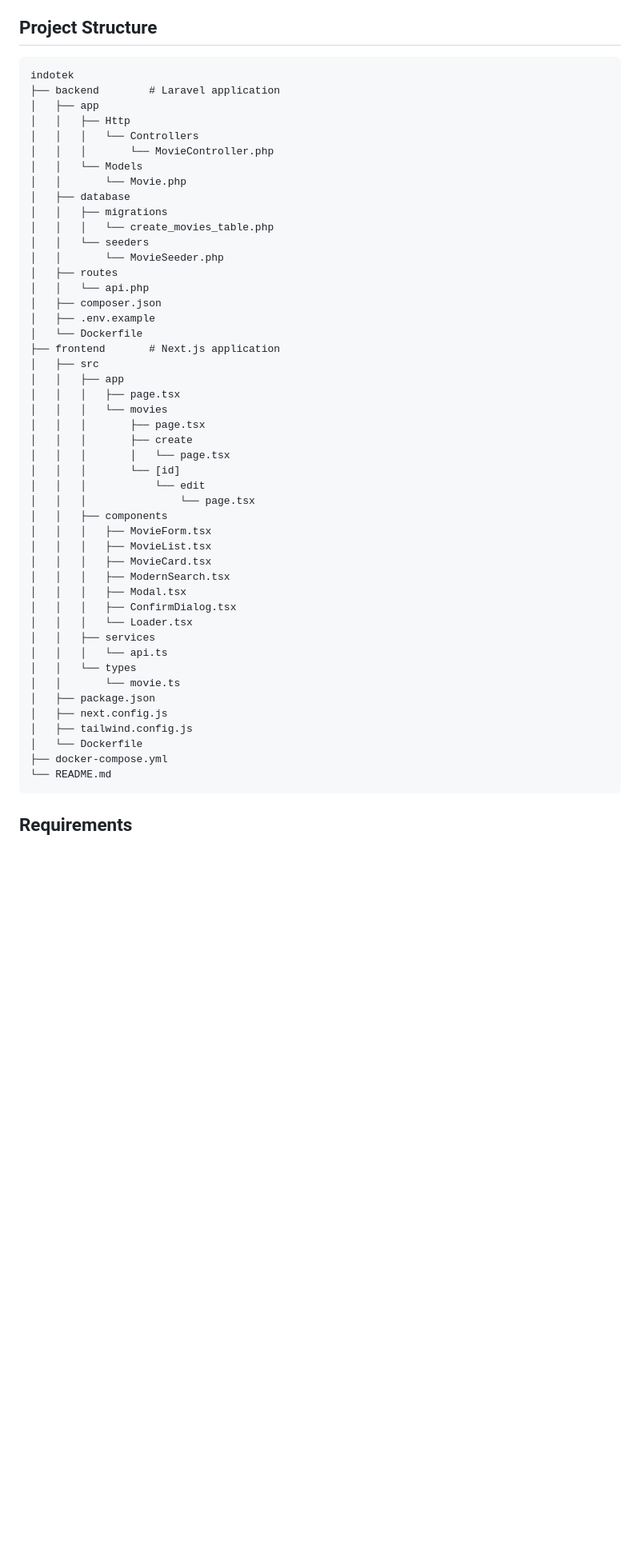
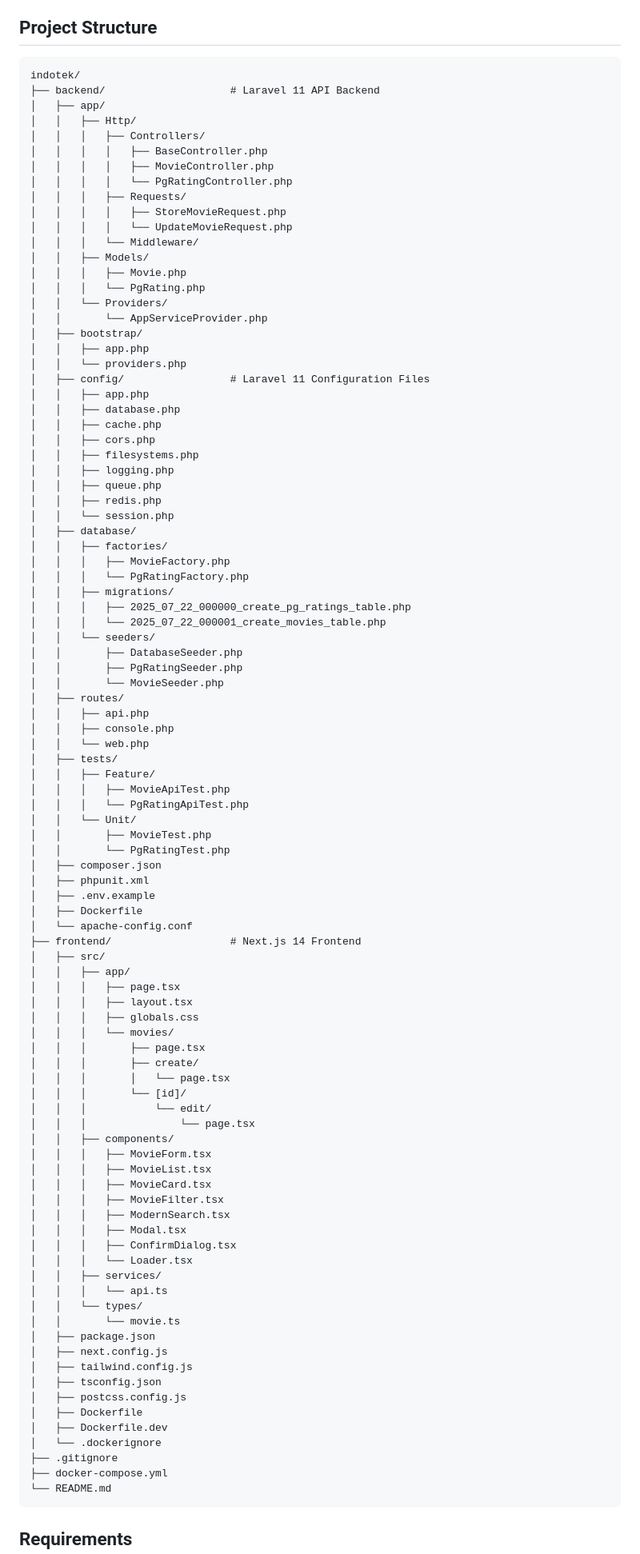
Before and after one commit to sLa1/indotek, a Markdown page: README.md, the part around the change printed below. Shown: that part at 80% size. GitHub-like rendering; blank space fills up the shorter version.

Commit message:
docs: update README with comprehensive project structure and development workflow

````diff
--- a/README.md
+++ b/README.md
@@ -5,51 +5,98 @@ This is a full-stack movie management application built with Laravel for the bac
 ## Project Structure
 
 ```
-indotek
-├── backend        # Laravel application
-│   ├── app
-│   │   ├── Http
-│   │   │   └── Controllers
-│   │   │       └── MovieController.php
-│   │   └── Models
-│   │       └── Movie.php
-│   ├── database
-│   │   ├── migrations
-│   │   │   └── create_movies_table.php
-│   │   └── seeders
+indotek/
+├── backend/                    # Laravel 11 API Backend
+│   ├── app/
+│   │   ├── Http/
+│   │   │   ├── Controllers/
+│   │   │   │   ├── BaseController.php
+│   │   │   │   ├── MovieController.php
+│   │   │   │   └── PgRatingController.php
+│   │   │   ├── Requests/
+│   │   │   │   ├── StoreMovieRequest.php
+│   │   │   │   └── UpdateMovieRequest.php
+│   │   │   └── Middleware/
+│   │   ├── Models/
+│   │   │   ├── Movie.php
+│   │   │   └── PgRating.php
+│   │   └── Providers/
+│   │       └── AppServiceProvider.php
+│   ├── bootstrap/
+│   │   ├── app.php
+│   │   └── providers.php
+│   ├── config/                 # Laravel 11 Configuration Files
+│   │   ├── app.php
+│   │   ├── database.php
+│   │   ├── cache.php
+│   │   ├── cors.php
+│   │   ├── filesystems.php
+│   │   ├── logging.php
+│   │   ├── queue.php
+│   │   ├── redis.php
+│   │   └── session.php
+│   ├── database/
+│   │   ├── factories/
+│   │   │   ├── MovieFactory.php
+│   │   │   └── PgRatingFactory.php
+│   │   ├── migrations/
+│   │   │   ├── 2025_07_22_000000_create_pg_ratings_table.php
+│   │   │   └── 2025_07_22_000001_create_movies_table.php
+│   │   └── seeders/
+│   │       ├── DatabaseSeeder.php
+│   │       ├── PgRatingSeeder.php
 │   │       └── MovieSeeder.php
-│   ├── routes
-│   │   └── api.php
+│   ├── routes/
+│   │   ├── api.php
+│   │   ├── console.php
+│   │   └── web.php
+│   ├── tests/
+│   │   ├── Feature/
+│   │   │   ├── MovieApiTest.php
+│   │   │   └── PgRatingApiTest.php
+│   │   └── Unit/
+│   │       ├── MovieTest.php
+│   │       └── PgRatingTest.php
 │   ├── composer.json
+│   ├── phpunit.xml
 │   ├── .env.example
-│   └── Dockerfile
-├── frontend       # Next.js application
-│   ├── src
-│   │   ├── app
+│   ├── Dockerfile
+│   └── apache-config.conf
+├── frontend/                   # Next.js 14 Frontend
+│   ├── src/
+│   │   ├── app/
 │   │   │   ├── page.tsx
-│   │   │   └── movies
+│   │   │   ├── layout.tsx
+│   │   │   ├── globals.css
+│   │   │   └── movies/
 │   │   │       ├── page.tsx
-│   │   │       ├── create
+│   │   │       ├── create/
 │   │   │       │   └── page.tsx
-│   │   │       └── [id]
-│   │   │           └── edit
+│   │   │       └── [id]/
+│   │   │           └── edit/
 │   │   │               └── page.tsx
-│   │   ├── components
+│   │   ├── components/
 │   │   │   ├── MovieForm.tsx
 │   │   │   ├── MovieList.tsx
 │   │   │   ├── MovieCard.tsx
+│   │   │   ├── MovieFilter.tsx
 │   │   │   ├── ModernSearch.tsx
 │   │   │   ├── Modal.tsx
 │   │   │   ├── ConfirmDialog.tsx
 │   │   │   └── Loader.tsx
-│   │   ├── services
+│   │   ├── services/
 │   │   │   └── api.ts
-│   │   └── types
+│   │   └── types/
 │   │       └── movie.ts
 │   ├── package.json
 │   ├── next.config.js
 │   ├── tailwind.config.js
-│   └── Dockerfile
+│   ├── tsconfig.json
+│   ├── postcss.config.js
+│   ├── Dockerfile
+│   ├── Dockerfile.dev
+│   └── .dockerignore
+├── .gitignore
 ├── docker-compose.yml
 └── README.md
 ```
````
Also changed, not shown: other parts of README.md (+28 -0 lines).
